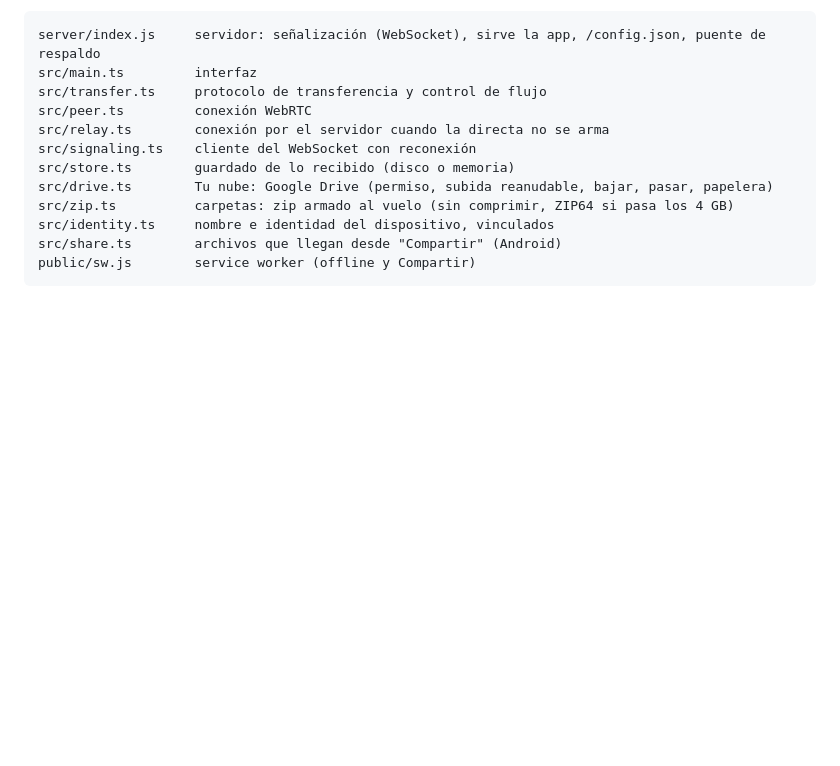
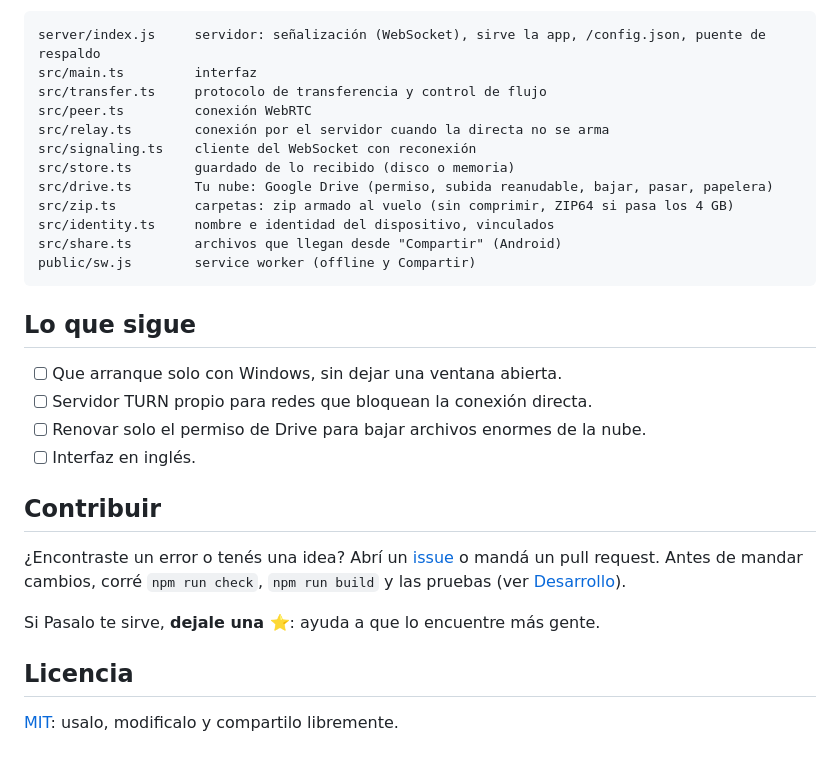
Before and after one commit to lolopatino01/pasalo, a Markdown page: README.md, the part around one of its changes. Rendered like a GitHub page; blank space fills up the shorter version.

````diff
--- a/README.md
+++ b/README.md
@@ -243,3 +286,21 @@ src/identity.ts     nombre e identidad del dispositivo, vinculados
 src/share.ts        archivos que llegan desde "Compartir" (Android)
 public/sw.js        service worker (offline y Compartir)
 ```
+
+## Lo que sigue
+
+- [ ] Que arranque solo con Windows, sin dejar una ventana abierta.
+- [ ] Servidor TURN propio para redes que bloquean la conexión directa.
+- [ ] Renovar solo el permiso de Drive para bajar archivos enormes de la nube.
+- [ ] Interfaz en inglés.
+
+## Contribuir
+
+¿Encontraste un error o tenés una idea? Abrí un [issue](https://github.com/lolopatino01/pasalo/issues) o mandá un pull
+request. Antes de mandar cambios, corré `npm run check`, `npm run build` y las pruebas (ver [Desarrollo](#desarrollo)).
+
+Si Pasalo te sirve, **dejale una ⭐**: ayuda a que lo encuentre más gente.
+
+## Licencia
+
+[MIT](LICENSE): usalo, modificalo y compartilo libremente.
````
Also changed, not shown: other parts of README.md (+64 -21 lines), docs/celular.png (added), docs/hero.png (added), docs/oscuro.png (added), docs/social.png (added), 3 other files.
